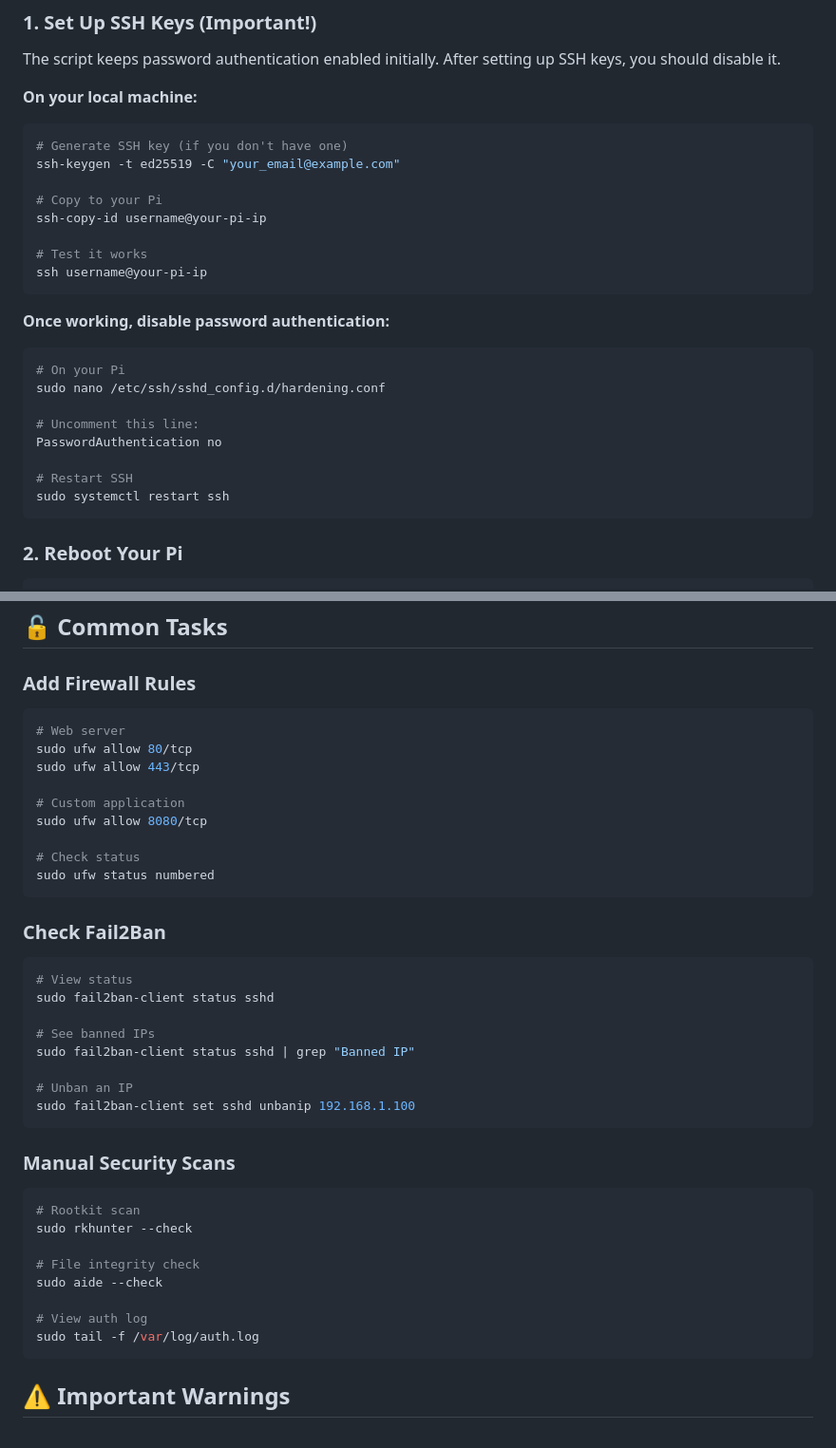
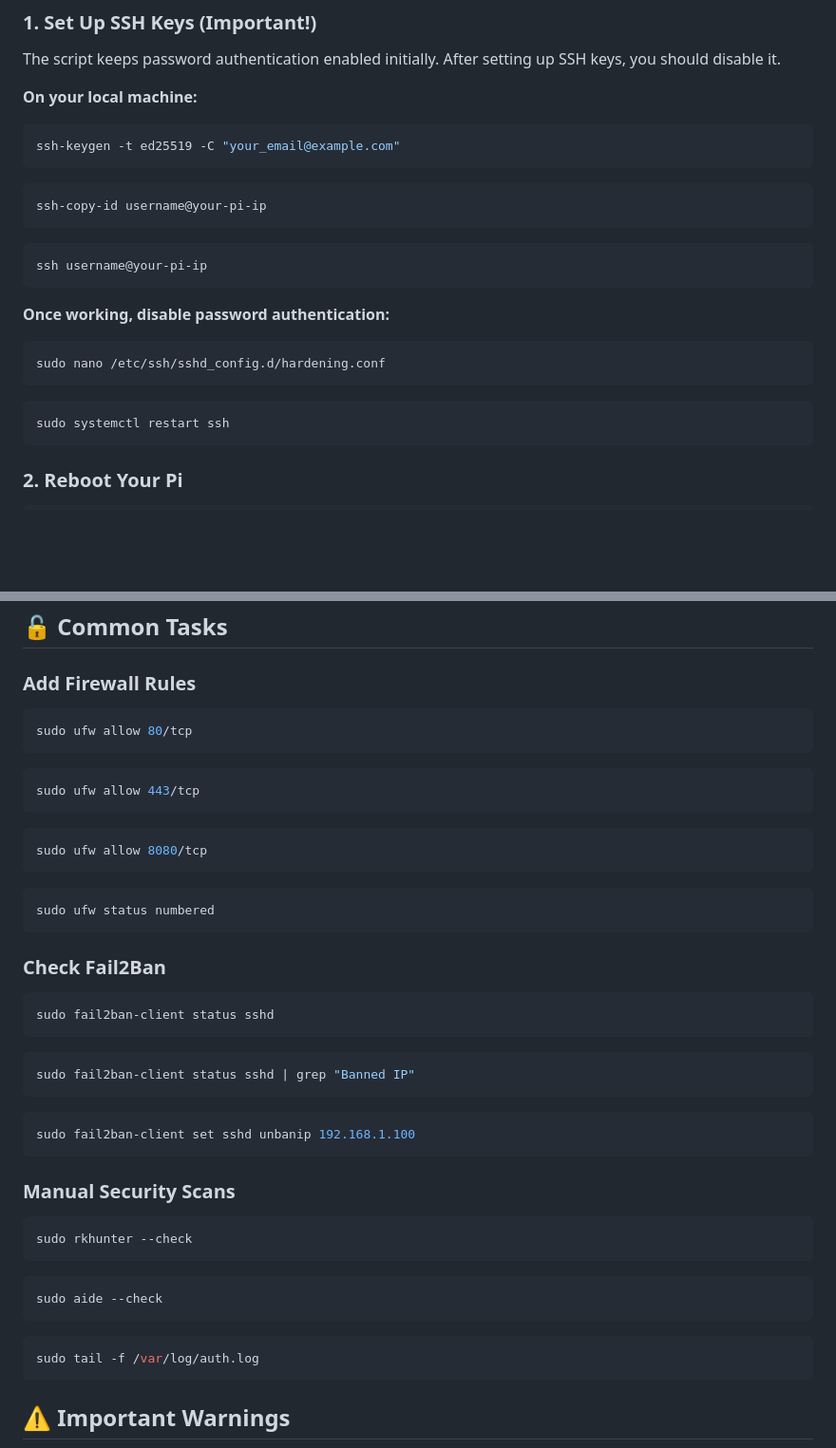
Before and after one commit to Sharonhazan/pi-fortress, a Markdown page: README.md, 2 parts joined by grey strips. Shown at 95% size. GitHub-like rendering; blank space fills up the shorter version.

````diff
--- a/README.md
+++ b/README.md
@@ -105,25 +106,23 @@ The script keeps password authentication enabled initially. After setting up SSH
 
 **On your local machine:**
 ```bash
-# Generate SSH key (if you don't have one)
 ssh-keygen -t ed25519 -C "your_email@example.com"
+```
 
-# Copy to your Pi
+```bash
 ssh-copy-id username@your-pi-ip
+```
 
-# Test it works
+```bash
 ssh username@your-pi-ip
 ```
 
 **Once working, disable password authentication:**
 ```bash
-# On your Pi
 sudo nano /etc/ssh/sshd_config.d/hardening.conf
+```
 
-# Uncomment this line:
-PasswordAuthentication no
-
-# Restart SSH
+```bash
 sudo systemctl restart ssh
 ```
 
@@ -183,40 +182,46 @@ This shows:
 ### Add Firewall Rules
 
 ```bash
-# Web server
 sudo ufw allow 80/tcp
+```
+
+```bash
 sudo ufw allow 443/tcp
+```
 
-# Custom application
+```bash
 sudo ufw allow 8080/tcp
+```
 
-# Check status
+```bash
 sudo ufw status numbered
 ```
 
 ### Check Fail2Ban
 
 ```bash
-# View status
 sudo fail2ban-client status sshd
+```
 
-# See banned IPs
+```bash
 sudo fail2ban-client status sshd | grep "Banned IP"
+```
 
-# Unban an IP
+```bash
 sudo fail2ban-client set sshd unbanip 192.168.1.100
 ```
 
 ### Manual Security Scans
 
 ```bash
-# Rootkit scan
 sudo rkhunter --check
+```
 
-# File integrity check
+```bash
 sudo aide --check
+```
 
-# View auth log
+```bash
 sudo tail -f /var/log/auth.log
 ```
 
````
Also changed, not shown: other parts of README.md (+29 -16 lines).
